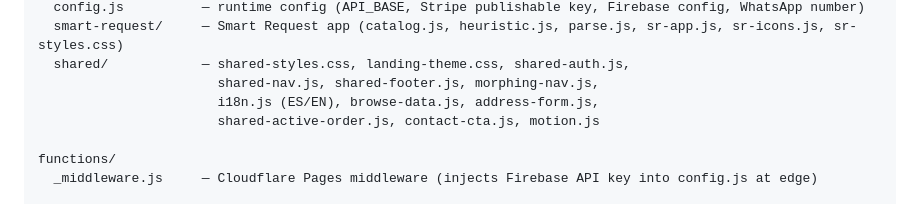
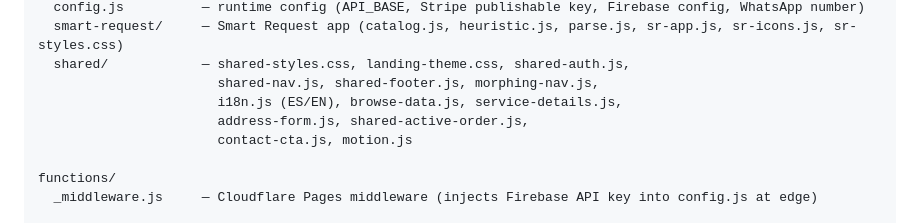
Before and after one commit to Jorgitodionne23/servi-preauth, a Markdown page: README.md, the part around the change. Rendered like a GitHub page.

Commit message:
docs: list service-details.js in shared/ and note smart-request design handoff
- Add frontend/shared/service-details.js to the shared-components lists
  in CLAUDE.md and README.md (it was previously undocumented but is loaded
  by service.html for per-subcategory follow-up chips).
- Add frontend/design_handoff_smart_request/ to CLAUDE.md's Design /
  Prototype References section so it sits alongside native-app-reference/
  and dashboard.jsx as a not-wired-into-the-live-app reference package.

```diff
--- a/README.md
+++ b/README.md
@@ -64,8 +64,9 @@ frontend/
   smart-request/     — Smart Request app (catalog.js, heuristic.js, parse.js, sr-app.js, sr-icons.js, sr-styles.css)
   shared/            — shared-styles.css, landing-theme.css, shared-auth.js,
                        shared-nav.js, shared-footer.js, morphing-nav.js,
-                       i18n.js (ES/EN), browse-data.js, address-form.js,
-                       shared-active-order.js, contact-cta.js, motion.js
+                       i18n.js (ES/EN), browse-data.js, service-details.js,
+                       address-form.js, shared-active-order.js,
+                       contact-cta.js, motion.js
 
 functions/
   _middleware.js     — Cloudflare Pages middleware (injects Firebase API key into config.js at edge)
```
Also changed, not shown: CLAUDE.md (+2 -0 lines).
